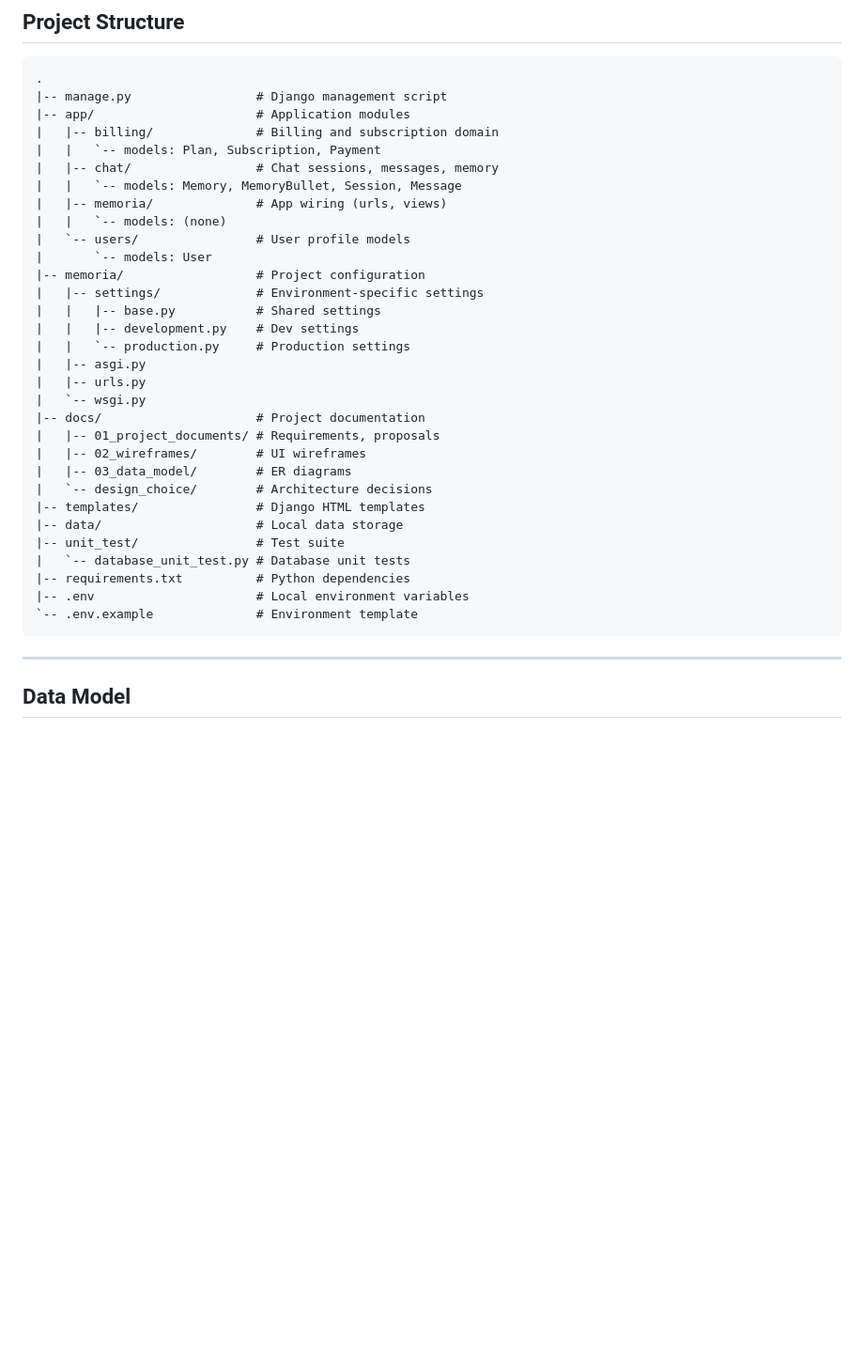
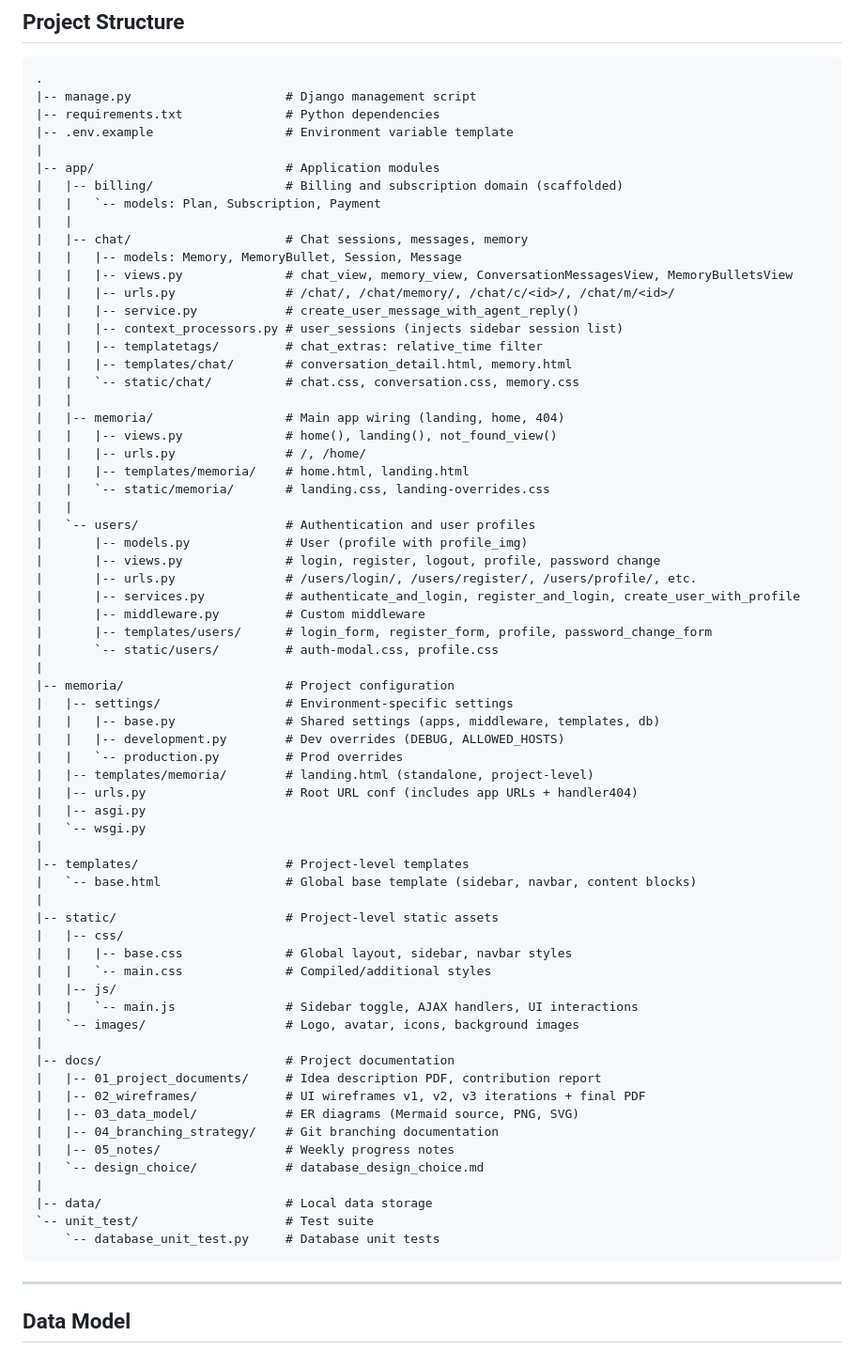
Before and after one commit to Edward-H26/MIRA, a Markdown page: README.md, the part around the change. Shown at 94% size. GitHub-like rendering; blank space fills up the shorter version.

Commit message:
update documentation

````diff
--- a/README.md
+++ b/README.md
@@ -98,36 +98,71 @@ python manage.py runserver
 
 ```
 .
-|-- manage.py                 # Django management script
-|-- app/                      # Application modules
-|   |-- billing/              # Billing and subscription domain
+|-- manage.py                     # Django management script
+|-- requirements.txt              # Python dependencies
+|-- .env.example                  # Environment variable template
+|
+|-- app/                          # Application modules
+|   |-- billing/                  # Billing and subscription domain (scaffolded)
 |   |   `-- models: Plan, Subscription, Payment
-|   |-- chat/                 # Chat sessions, messages, memory
-|   |   `-- models: Memory, MemoryBullet, Session, Message
-|   |-- memoria/              # App wiring (urls, views)
-|   |   `-- models: (none)
-|   `-- users/                # User profile models
-|       `-- models: User
-|-- memoria/                  # Project configuration
-|   |-- settings/             # Environment-specific settings
-|   |   |-- base.py           # Shared settings
-|   |   |-- development.py    # Dev settings
-|   |   `-- production.py     # Production settings
+|   |
+|   |-- chat/                     # Chat sessions, messages, memory
+|   |   |-- models: Memory, MemoryBullet, Session, Message
+|   |   |-- views.py              # chat_view, memory_view, ConversationMessagesView, MemoryBulletsView
+|   |   |-- urls.py               # /chat/, /chat/memory/, /chat/c/<id>/, /chat/m/<id>/
+|   |   |-- service.py            # create_user_message_with_agent_reply()
+|   |   |-- context_processors.py # user_sessions (injects sidebar session list)
+|   |   |-- templatetags/         # chat_extras: relative_time filter
+|   |   |-- templates/chat/       # conversation_detail.html, memory.html
+|   |   `-- static/chat/          # chat.css, conversation.css, memory.css
+|   |
+|   |-- memoria/                  # Main app wiring (landing, home, 404)
+|   |   |-- views.py              # home(), landing(), not_found_view()
+|   |   |-- urls.py               # /, /home/
+|   |   |-- templates/memoria/    # home.html, landing.html
+|   |   `-- static/memoria/       # landing.css, landing-overrides.css
+|   |
+|   `-- users/                    # Authentication and user profiles
+|       |-- models.py             # User (profile with profile_img)
+|       |-- views.py              # login, register, logout, profile, password change
+|       |-- urls.py               # /users/login/, /users/register/, /users/profile/, etc.
+|       |-- services.py           # authenticate_and_login, register_and_login, create_user_with_profile
+|       |-- middleware.py         # Custom middleware
+|       |-- templates/users/      # login_form, register_form, profile, password_change_form
+|       `-- static/users/         # auth-modal.css, profile.css
+|
+|-- memoria/                      # Project configuration
+|   |-- settings/                 # Environment-specific settings
+|   |   |-- base.py               # Shared settings (apps, middleware, templates, db)
+|   |   |-- development.py        # Dev overrides (DEBUG, ALLOWED_HOSTS)
+|   |   `-- production.py         # Prod overrides
+|   |-- templates/memoria/        # landing.html (standalone, project-level)
+|   |-- urls.py                   # Root URL conf (includes app URLs + handler404)
 |   |-- asgi.py
-|   |-- urls.py
 |   `-- wsgi.py
-|-- docs/                     # Project documentation
-|   |-- 01_project_documents/ # Requirements, proposals
-|   |-- 02_wireframes/        # UI wireframes
-|   |-- 03_data_model/        # ER diagrams
-|   `-- design_choice/        # Architecture decisions
-|-- templates/                # Django HTML templates
-|-- data/                     # Local data storage
-|-- unit_test/                # Test suite
-|   `-- database_unit_test.py # Database unit tests
-|-- requirements.txt          # Python dependencies
-|-- .env                      # Local environment variables
-`-- .env.example              # Environment template
+|
+|-- templates/                    # Project-level templates
+|   `-- base.html                 # Global base template (sidebar, navbar, content blocks)
+|
+|-- static/                       # Project-level static assets
+|   |-- css/
+|   |   |-- base.css              # Global layout, sidebar, navbar styles
+|   |   `-- main.css              # Compiled/additional styles
+|   |-- js/
+|   |   `-- main.js               # Sidebar toggle, AJAX handlers, UI interactions
+|   `-- images/                   # Logo, avatar, icons, background images
+|
+|-- docs/                         # Project documentation
+|   |-- 01_project_documents/     # Idea description PDF, contribution report
+|   |-- 02_wireframes/            # UI wireframes v1, v2, v3 iterations + final PDF
+|   |-- 03_data_model/            # ER diagrams (Mermaid source, PNG, SVG)
+|   |-- 04_branching_strategy/    # Git branching documentation
+|   |-- 05_notes/                 # Weekly progress notes
+|   `-- design_choice/            # database_design_choice.md
+|
+|-- data/                         # Local data storage
+`-- unit_test/                    # Test suite
+    `-- database_unit_test.py     # Database unit tests
 ```
 
 ---
````
Also changed, not shown: docs/05_notes/week3_notes.md (added, +370 -0 lines).
